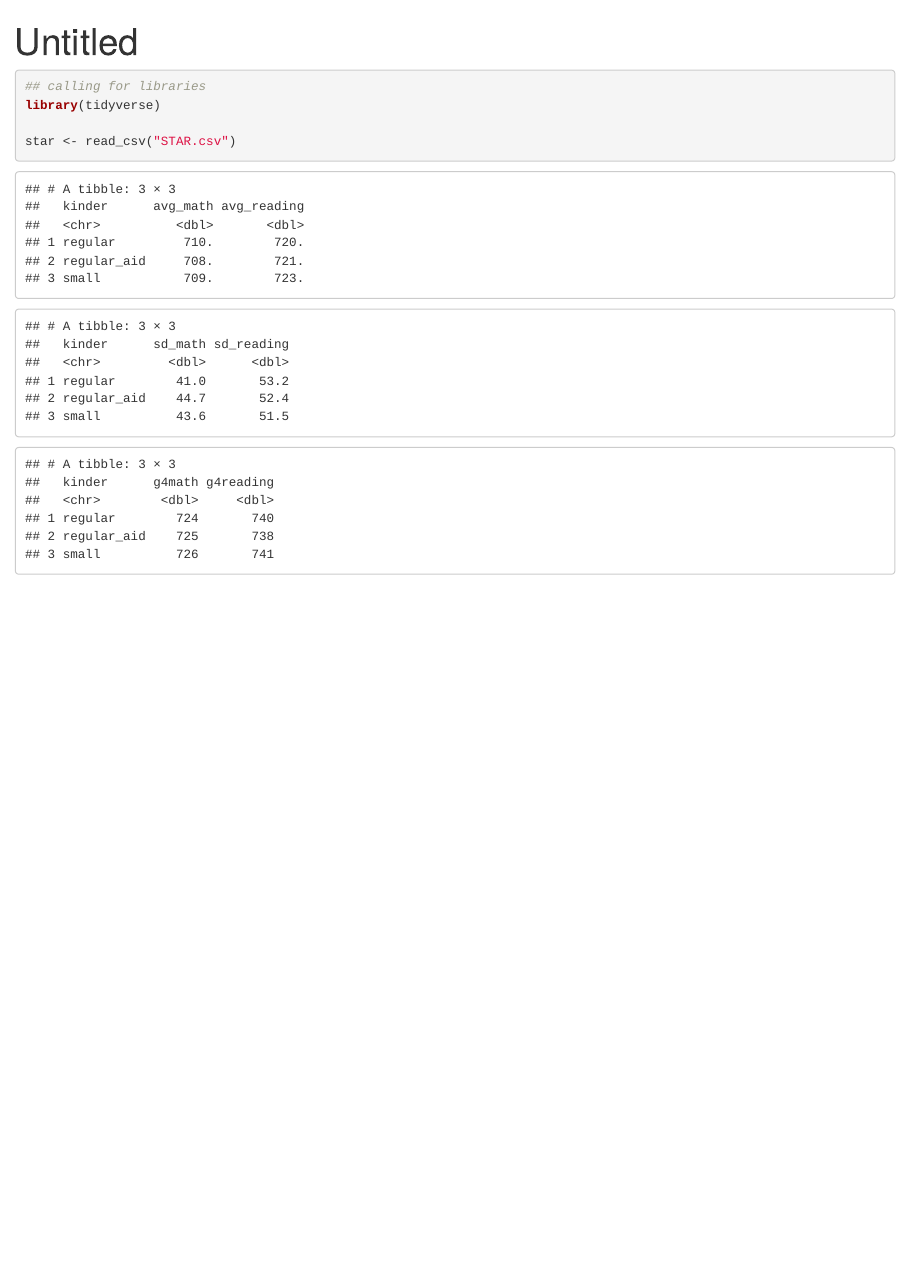
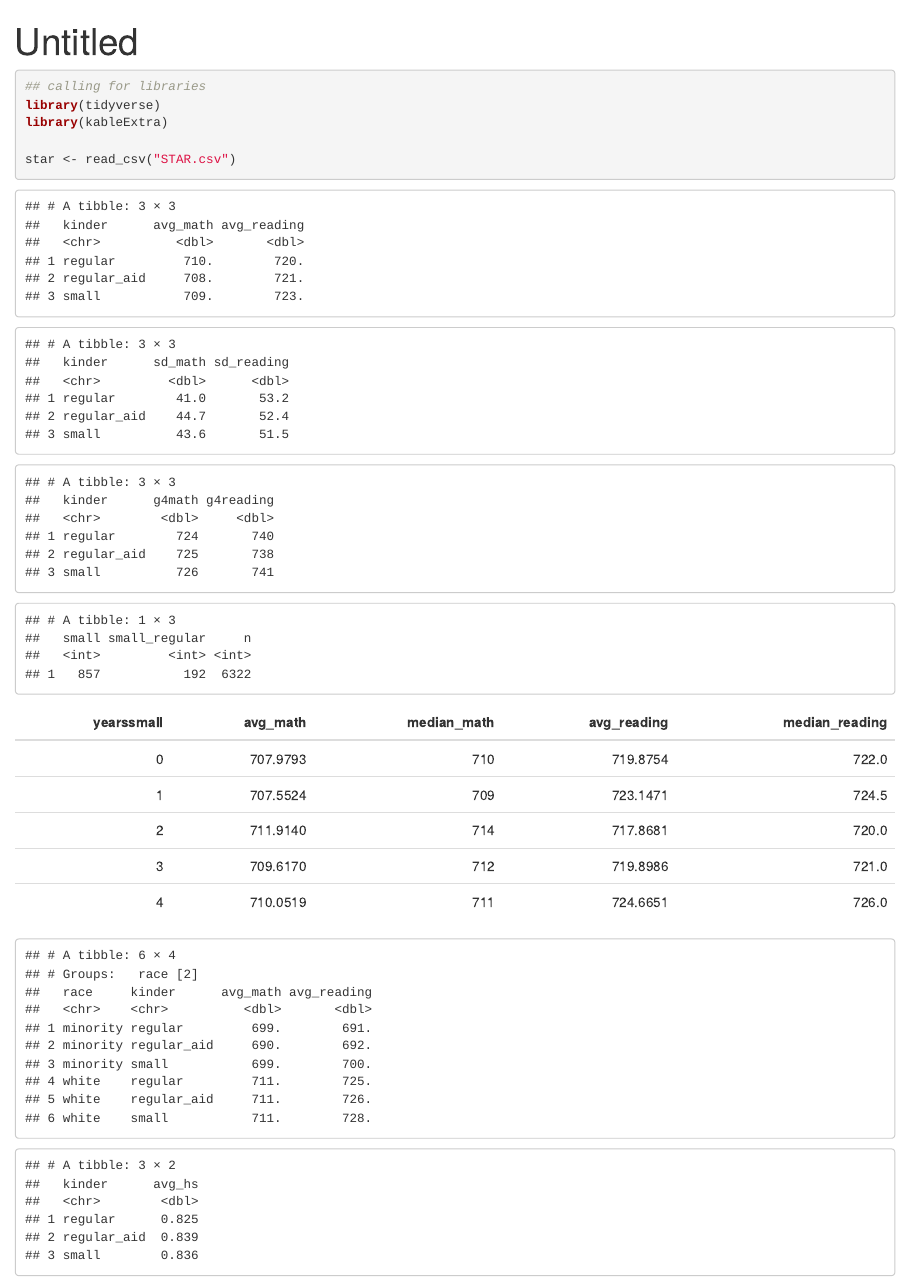
Before and after one commit to tianan2/QSS, an R Markdown document (STAR.Rmd): the page in a window 1100 px wide, from its top. Rendered offline with R 4.5, knitr and Pandoc, with nearby package versions.

Commit message:
star commit

````diff
--- a/STAR.Rmd
+++ b/STAR.Rmd
@@ -10,6 +10,7 @@ knitr::opts_chunk$set(echo = TRUE)
 ```{r message = FALSE}
 ## calling for libraries
 library(tidyverse)
+library(kableExtra)
 
 star <- read_csv("STAR.csv")
 
@@ -41,4 +42,28 @@ tidied_star %>%
   group_by(kinder) %>%
   summarize_at(vars(g4math, g4reading), quantile, 0.66, na.rm = TRUE)
 
+tidied_star %>%
+  count(small = sum(yearssmall == 4),
+        small_regular = sum(yearssmall == 1 & kinder %in% c("regular", "regular_aid")))
+
+tidied_star %>%
+  group_by(yearssmall) %>%
+  summarize(avg_math = mean(g4math, na.rm = T),
+            median_math = median(g4math, na.rm = T),
+            avg_reading = mean(g4reading, na.rm = T),
+            median_reading = median(g4reading, na.rm = T)) %>%
+  kable() %>%
+  kable_styling()
+
+
+tidied_star %>%
+  mutate(race = ifelse(race == "white", race, "minority")) %>%
+  group_by(race, kinder) %>%
+  summarize(avg_math = mean(g4math, na.rm = TRUE),
+            avg_reading = mean(g4reading, na.rm = TRUE))
+
+tidied_star %>%
+  group_by(kinder) %>%
+  summarize(avg_hs = mean(hsgrad == 1, na.rm = T))
+
 ```
````
